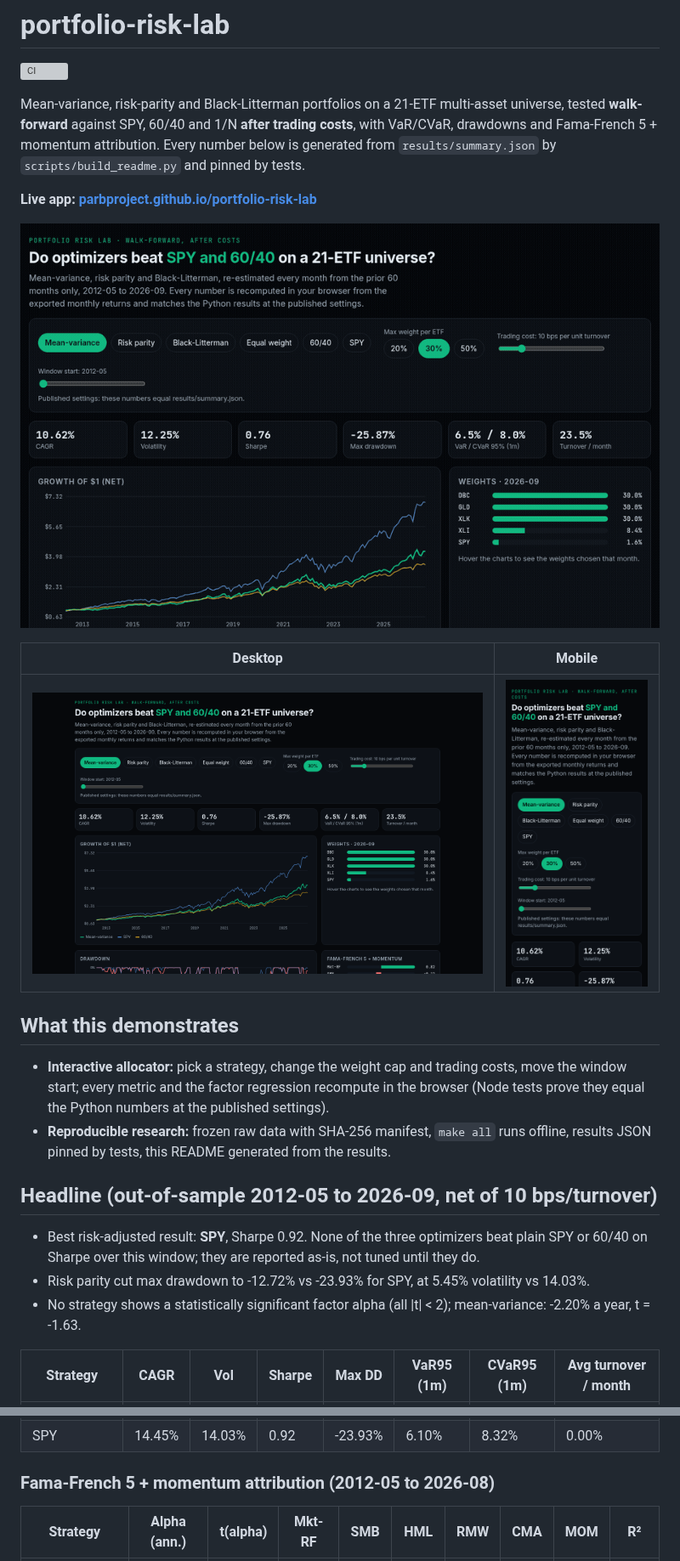
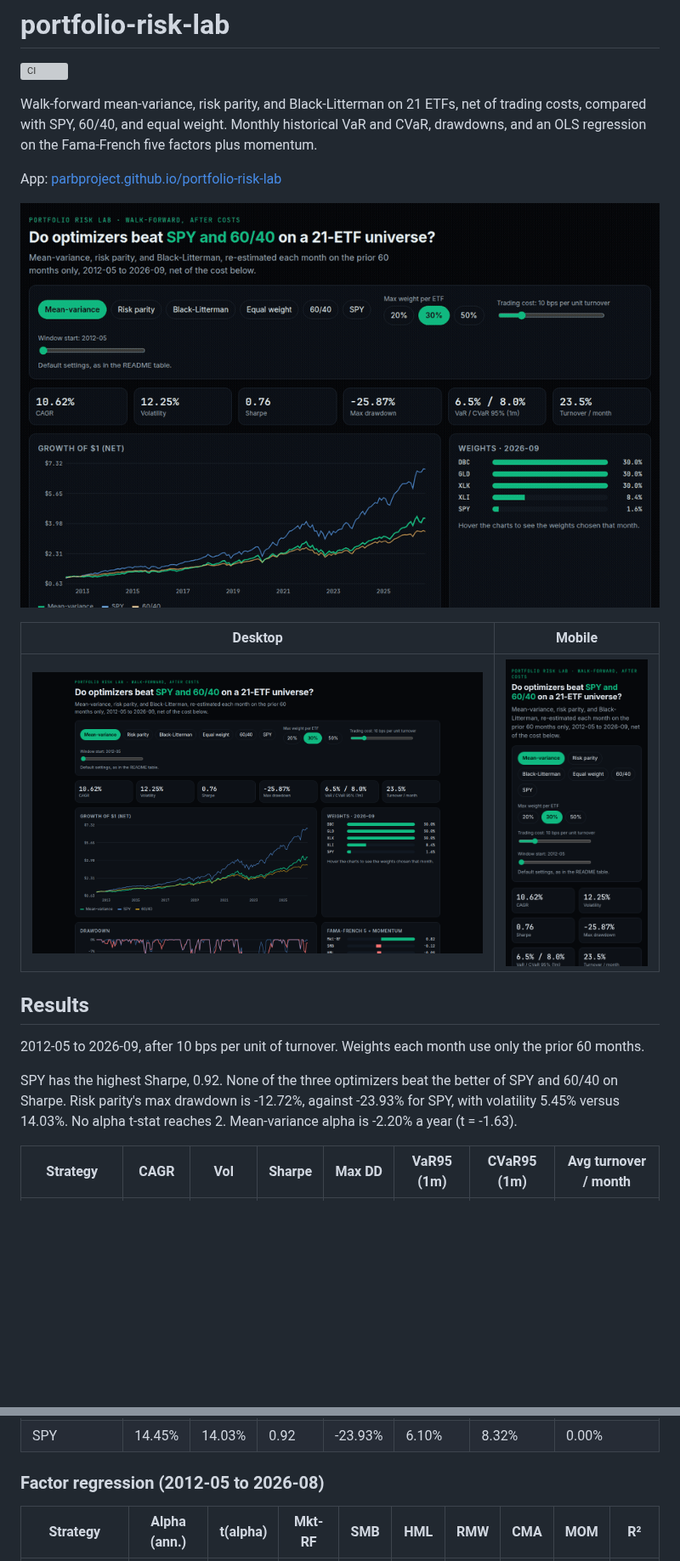
Before and after one commit to ParBproject/portfolio-risk-lab, a Markdown page: README.md, 2 parts joined by grey strips. Shown at 85% size. Rendered like a GitHub page; pictures changed too: docs/img/demo.gif, docs/img/mobile.png, docs/img/overview.png; blank space fills up the shorter version; grey boxes are pictures that could not be loaded.

```diff
--- a/README.md
+++ b/README.md
@@ -2,12 +2,11 @@
 
 [![CI](https://github.com/ParBproject/portfolio-risk-lab/actions/workflows/ci.yml/badge.svg?branch=main)](https://github.com/ParBproject/portfolio-risk-lab/actions/workflows/ci.yml)
 
-Mean-variance, risk-parity and Black-Litterman portfolios on a 21-ETF multi-asset universe,
-tested **walk-forward** against SPY, 60/40 and 1/N **after trading costs**, with VaR/CVaR, drawdowns and
-Fama-French 5 + momentum attribution. Every number below is generated from `results/summary.json` by
-`scripts/build_readme.py` and pinned by tests.
+Walk-forward mean-variance, risk parity, and Black-Litterman on 21 ETFs,
+net of trading costs, compared with SPY, 60/40, and equal weight. Monthly historical VaR and CVaR,
+drawdowns, and an OLS regression on the Fama-French five factors plus momentum.
 
-**Live app: [parbproject.github.io/portfolio-risk-lab](https://parbproject.github.io/portfolio-risk-lab/)**
+App: [parbproject.github.io/portfolio-risk-lab](https://parbproject.github.io/portfolio-risk-lab/)
 
 ![Demo](docs/img/demo.gif)
 
@@ -15,20 +14,15 @@ Fama-French 5 + momentum attribution. Every number below is generated from `resu
 |---|---|
 | ![Overview](docs/img/overview.png) | ![Mobile](docs/img/mobile.png) |
 
-## What this demonstrates
+## Results
 
-- **Interactive allocator:** pick a strategy, change the weight cap and trading costs, move the window start; every metric and the
-  factor regression recompute in the browser (Node tests prove they equal the Python numbers at the published settings).
-- **Reproducible research:** frozen raw data with SHA-256 manifest, `make all` runs offline, results JSON pinned by tests,
-  this README generated from the results.
+2012-05 to 2026-09, after 10 bps per unit of turnover.
+Weights each month use only the prior 60 months.
 
-## Headline (out-of-sample 2012-05 to 2026-09, net of 10 bps/turnover)
-
-- Best risk-adjusted result: **SPY**, Sharpe 0.92. None of the three optimizers beat plain SPY or 60/40 on Sharpe over this window; they are reported as-is, not tuned until they do.
-- Risk parity cut max drawdown to -12.72% vs -23.93% for SPY,
-  at 5.45% volatility vs 14.03%.
-- No strategy shows a statistically significant factor alpha (all |t| < 2); mean-variance: -2.20% a year,
-  t = -1.63.
+SPY has the highest Sharpe, 0.92. None of the three optimizers beat the better of SPY and 60/40 on Sharpe.
+Risk parity's max drawdown is -12.72%, against -23.93% for SPY,
+with volatility 5.45% versus 14.03%. No alpha t-stat reaches 2.
+Mean-variance alpha is -2.20% a year (t = -1.63).
 
 | Strategy | CAGR | Vol | Sharpe | Max DD | VaR95 (1m) | CVaR95 (1m) | Avg turnover / month |
 |---|---|---|---|---|---|---|---|
@@ -39,7 +33,7 @@ Fama-French 5 + momentum attribution. Every number below is generated from `resu
 | 60/40 SPY/IEF | 9.16% | 8.99% | 0.84 | -20.52% | 4.00% | 5.14% | 1.58% |
 | SPY | 14.45% | 14.03% | 0.92 | -23.93% | 6.10% | 8.32% | 0.00% |
 
-### Fama-French 5 + momentum attribution (2012-05 to 2026-08)
+### Factor regression (2012-05 to 2026-08)
 
 | Strategy | Alpha (ann.) | t(alpha) | Mkt-RF | SMB | HML | RMW | CMA | MOM | R² |
 |---|---|---|---|---|---|---|---|---|---|
```
Also changed, not shown: other parts of README.md (+40 -29 lines), docs/img/full.png, 14 other files.
